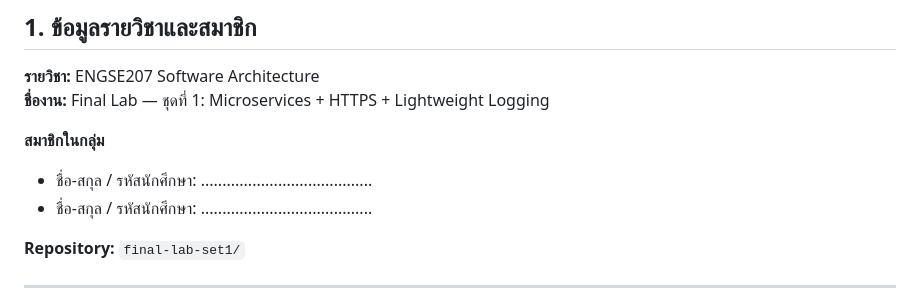
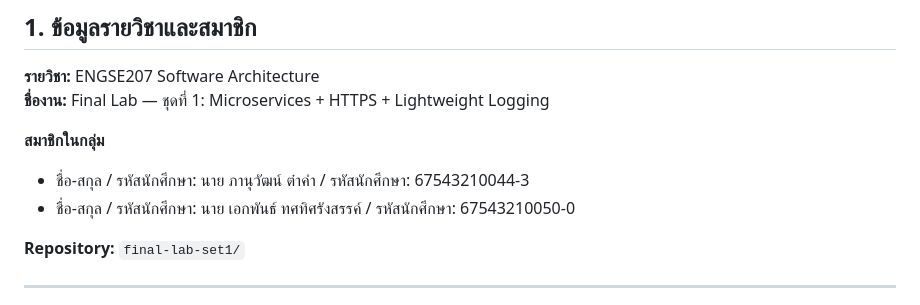
Before and after one commit to Panuwat-ta/final-lab-set1, a Markdown page: README_TEMPLATE.md, the part around the change. Rendered like a GitHub page.

Commit message:
docs: Update README template.

```diff
--- a/README_TEMPLATE.md
+++ b/README_TEMPLATE.md
@@ -12,8 +12,8 @@
 **ชื่องาน:** Final Lab — ชุดที่ 1: Microservices + HTTPS + Lightweight Logging
 
 **สมาชิกในกลุ่ม**
-- ชื่อ-สกุล / รหัสนักศึกษา: ........................................
-- ชื่อ-สกุล / รหัสนักศึกษา: ........................................
+- ชื่อ-สกุล / รหัสนักศึกษา: นาย ภานุวัฒน์ ต๋าคำ / รหัสนักศึกษา: 67543210044-3
+- ชื่อ-สกุล / รหัสนักศึกษา: นาย เอกพันธ์ ทศทิศรังสรรค์ / รหัสนักศึกษา: 67543210050-0
 
 **Repository:** `final-lab-set1/`
 
```
